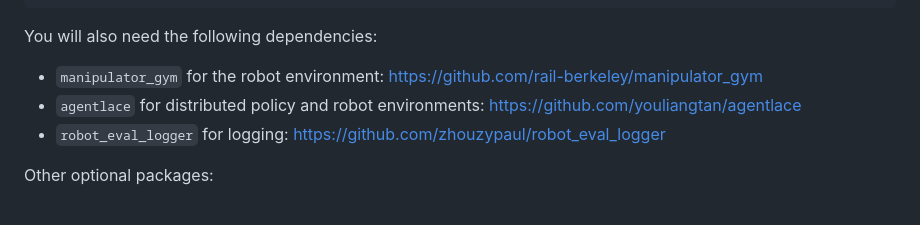
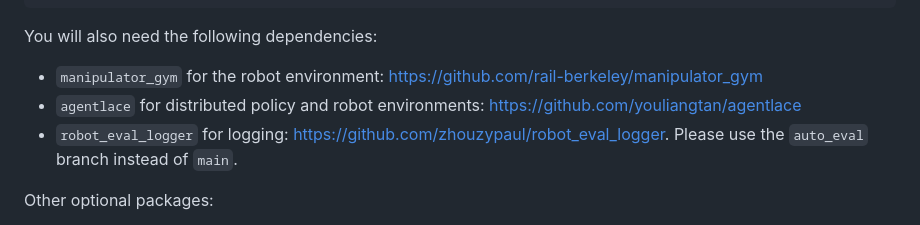
Before and after one commit to zhouzypaul/auto_eval, a Markdown page: README.md, the part around the change. Drawn GitHub-style.

Commit message:
Clarify branch usage for robot_eval_logger
Updated the README to specify using the 'auto_eval' branch for robot_eval_logger.

```diff
--- a/README.md
+++ b/README.md
@@ -23,7 +23,7 @@ pip install -e .
 You will also need the following dependencies:
  - `manipulator_gym` for the robot environment: https://github.com/rail-berkeley/manipulator_gym
  - `agentlace` for distributed policy and robot environments: https://github.com/youliangtan/agentlace
- - `robot_eval_logger` for logging: https://github.com/zhouzypaul/robot_eval_logger
+ - `robot_eval_logger` for logging: https://github.com/zhouzypaul/robot_eval_logger. Please use the `auto_eval` branch instead of `main`.
 
 Other optional packages:
  - `jaxrl_m` (Optional, for jaxrl goal-conditioned policy): https://github.com/rail-berkeley/soar/tree/main/model_training
```
